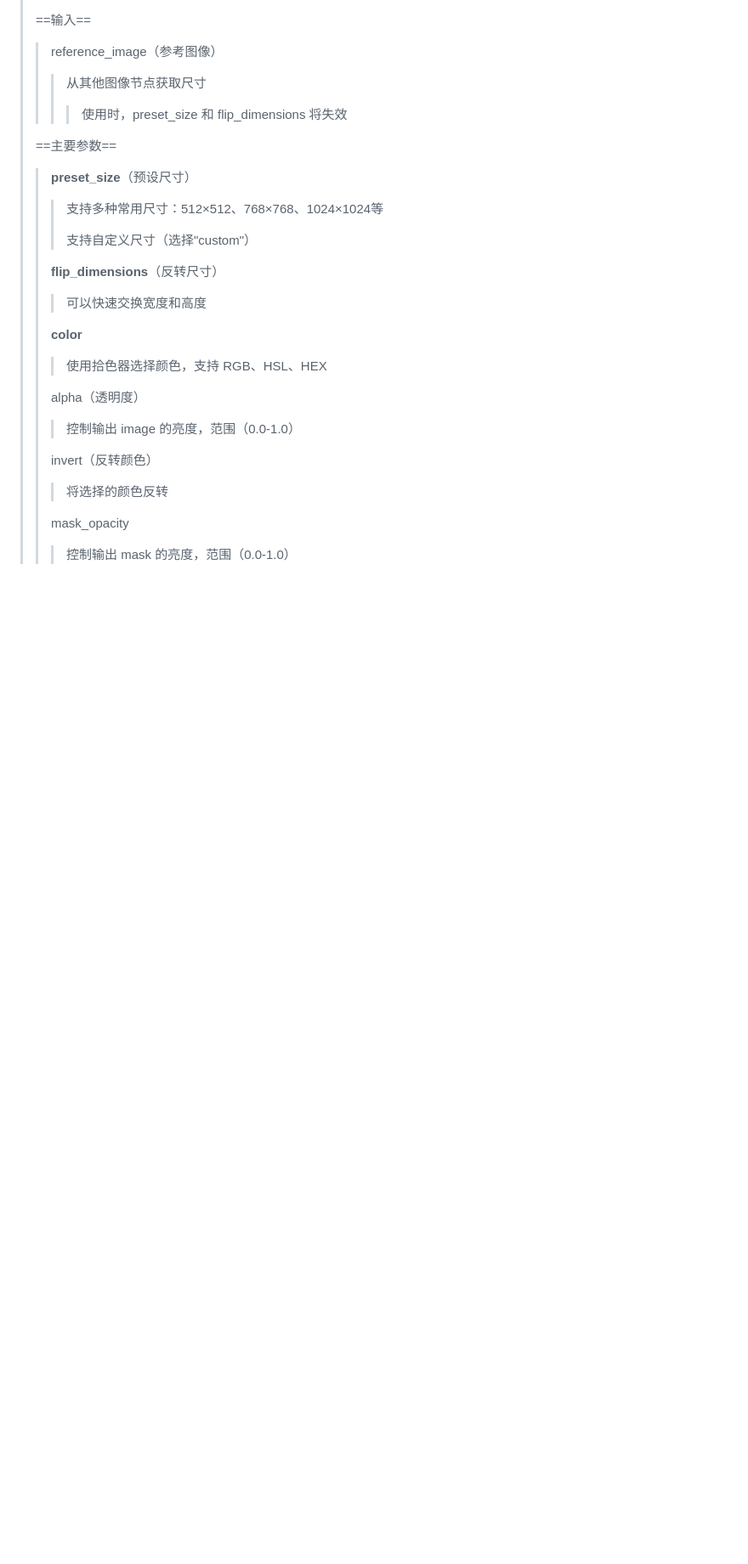
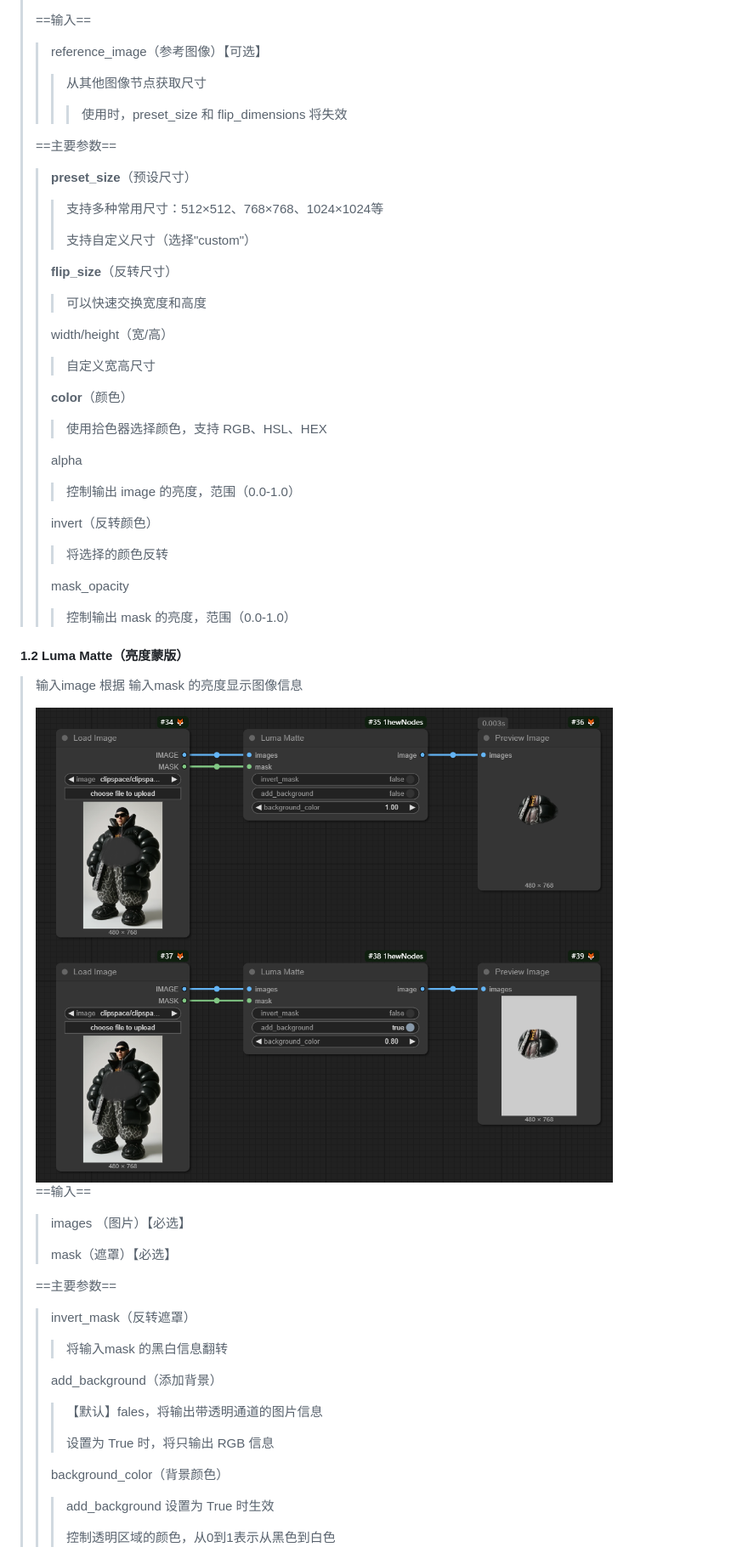
Before and after one commit to 1hew/ComfyUI-1hewNodes, a Markdown page: README.md, the part around one of its changes. Shown at 85% size. Rendered like a GitHub page; pictures changed too: imgs/Luma Matte.png (added); blank space fills up the shorter version.

```diff
--- a/README.md
+++ b/README.md
@@ -15,7 +15,7 @@
 >
 > ==输入==
 >
-> > reference_image（参考图像）
+> > reference_image（参考图像）【可选】
 > >
 > > > 从其他图像节点获取尺寸
 > > >
@@ -29,15 +29,19 @@
 > > >
 > > > 支持自定义尺寸（选择"custom"）
 > >
-> > **flip_dimensions**（反转尺寸）
+> > **flip_size**（反转尺寸）
 > >
 > > > 可以快速交换宽度和高度
 > >
-> > **color**
+> > width/height（宽/高）
+> >
+> > > 自定义宽高尺寸
+> >
+> > **color**（颜色）
 > >
 > > > 使用拾色器选择颜色，支持 RGB、HSL、HEX
 > >
-> > alpha（透明度）
+> > alpha
 > >
 > > > 控制输出 image 的亮度，范围（0.0-1.0）
 > >
@@ -49,5 +53,33 @@
 > >
 > > > 控制输出 mask 的亮度，范围（0.0-1.0）
 
+#### 1.2 Luma Matte（亮度蒙版）
 
+> 输入image 根据 输入mask 的亮度显示图像信息
+>
+> <img src="imgs/Luma Matte.png" alt="Luma Matte" style="zoom:50%;" />
+>
+> ==输入==
+>
+> > images （图片）【必选】
+> >
+> > mask（遮罩）【必选】
+>
+> ==主要参数==
+>
+> > invert_mask（反转遮罩）
+> >
+> > > 将输入mask 的黑白信息翻转
+> >
+> > add_background（添加背景）
+> >
+> > > 【默认】fales，将输出带透明通道的图片信息
+> > >
+> > > 设置为 True 时，将只输出 RGB 信息
+> >
+> > background_color（背景颜色）
+> >
+> > > add_background 设置为 True 时生效
+> > >
+> > > 控制透明区域的颜色，从0到1表示从黑色到白色
 
```
Also changed, not shown: other parts of README.md (+137 -7 lines), imgs/Image Concatenate.png (added), imgs/Image Crop With BBox.png (added), imgs/Image Crop With BBox_1.png (added), imgs/Image Crop With BBox_2.png (added), imgs/Image Paste.png (added), 5 other files.
